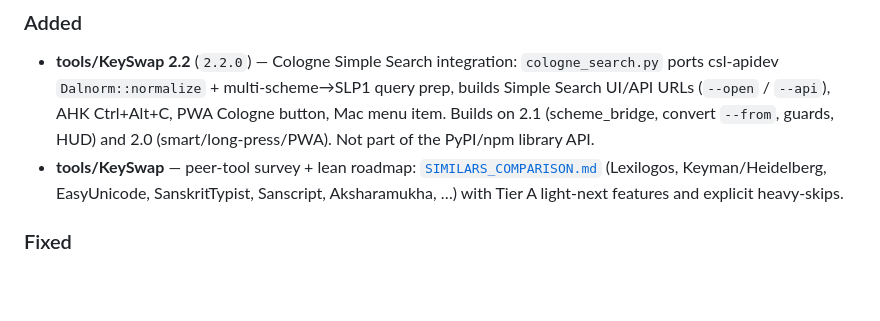
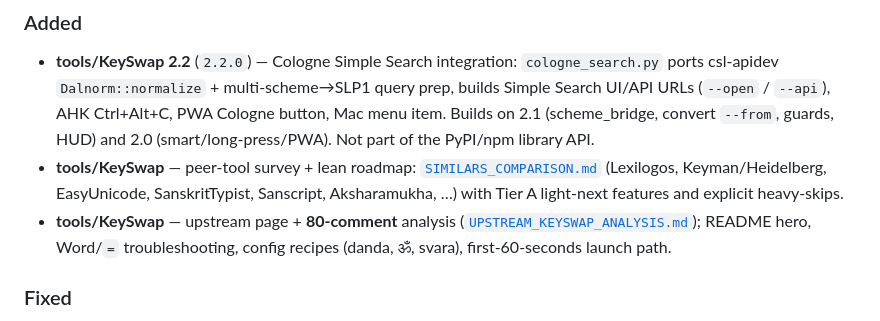
Before and after one commit to sanskrit-lexicon/sanskrit-util, a Markdown page: CHANGELOG.md, the part around the change. GitHub-like rendering; blank space fills up the shorter version.

```diff
--- a/CHANGELOG.md
+++ b/CHANGELOG.md
@@ -17,6 +17,10 @@ and this project adheres to [Semantic Versioning](https://semver.org/spec/v2.0.0
   [`SIMILARS_COMPARISON.md`](tools/KeySwap/SIMILARS_COMPARISON.md) (Lexilogos,
   Keyman/Heidelberg, EasyUnicode, SanskritTypist, Sanscript, Aksharamukha, …)
   with Tier A light-next features and explicit heavy-skips.
+- **tools/KeySwap** — upstream page + **80-comment** analysis
+  ([`UPSTREAM_KEYSWAP_ANALYSIS.md`](tools/KeySwap/UPSTREAM_KEYSWAP_ANALYSIS.md));
+  README hero, Word/`=` troubleshooting, config recipes (danda, ॐ, svara),
+  first-60-seconds launch path.
 
 ### Fixed
 
```
Also changed, not shown: tools/KeySwap/README.md (+74 -12 lines), tools/KeySwap/UPSTREAM_KEYSWAP_ANALYSIS.md (added, +117 -0 lines).
